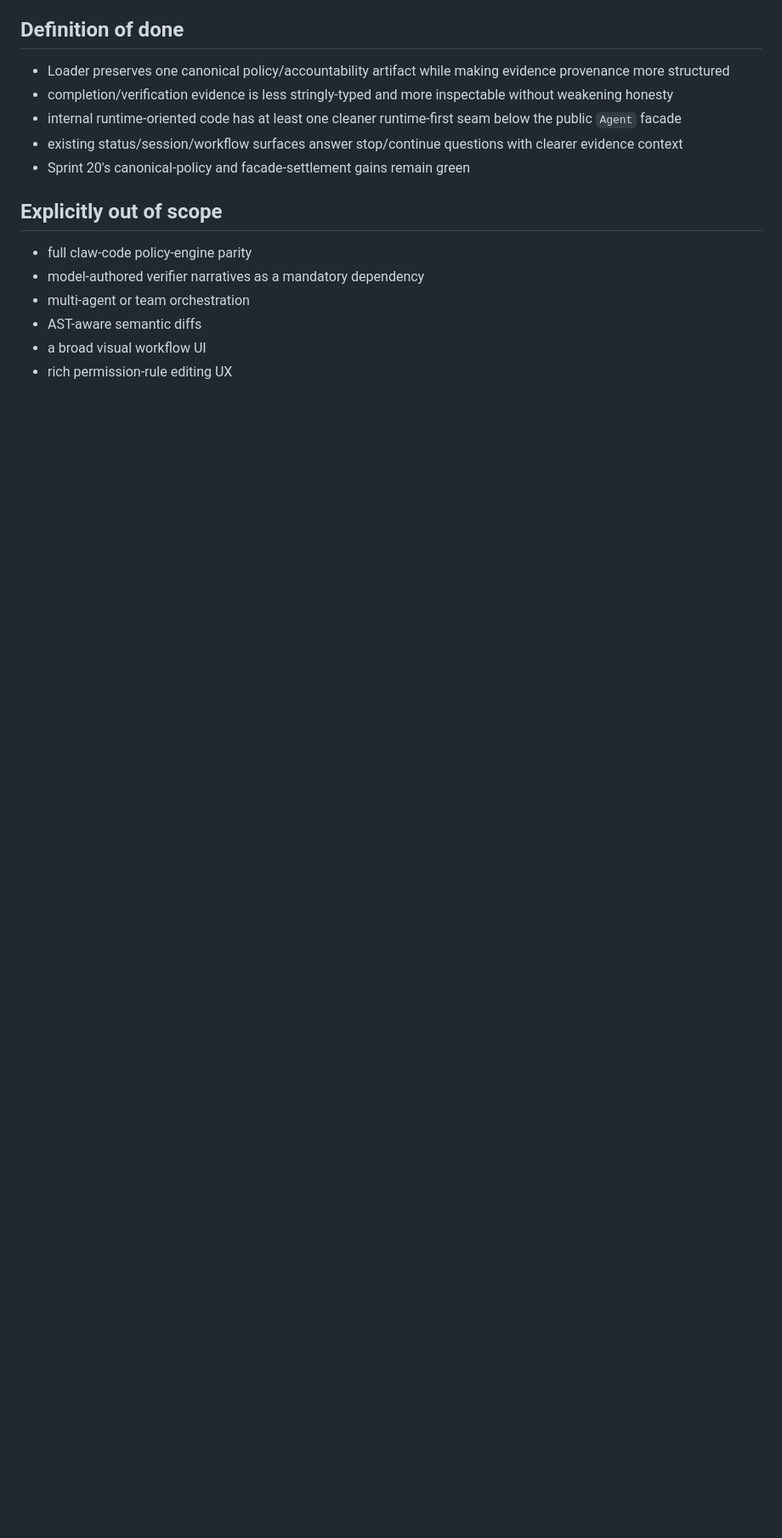
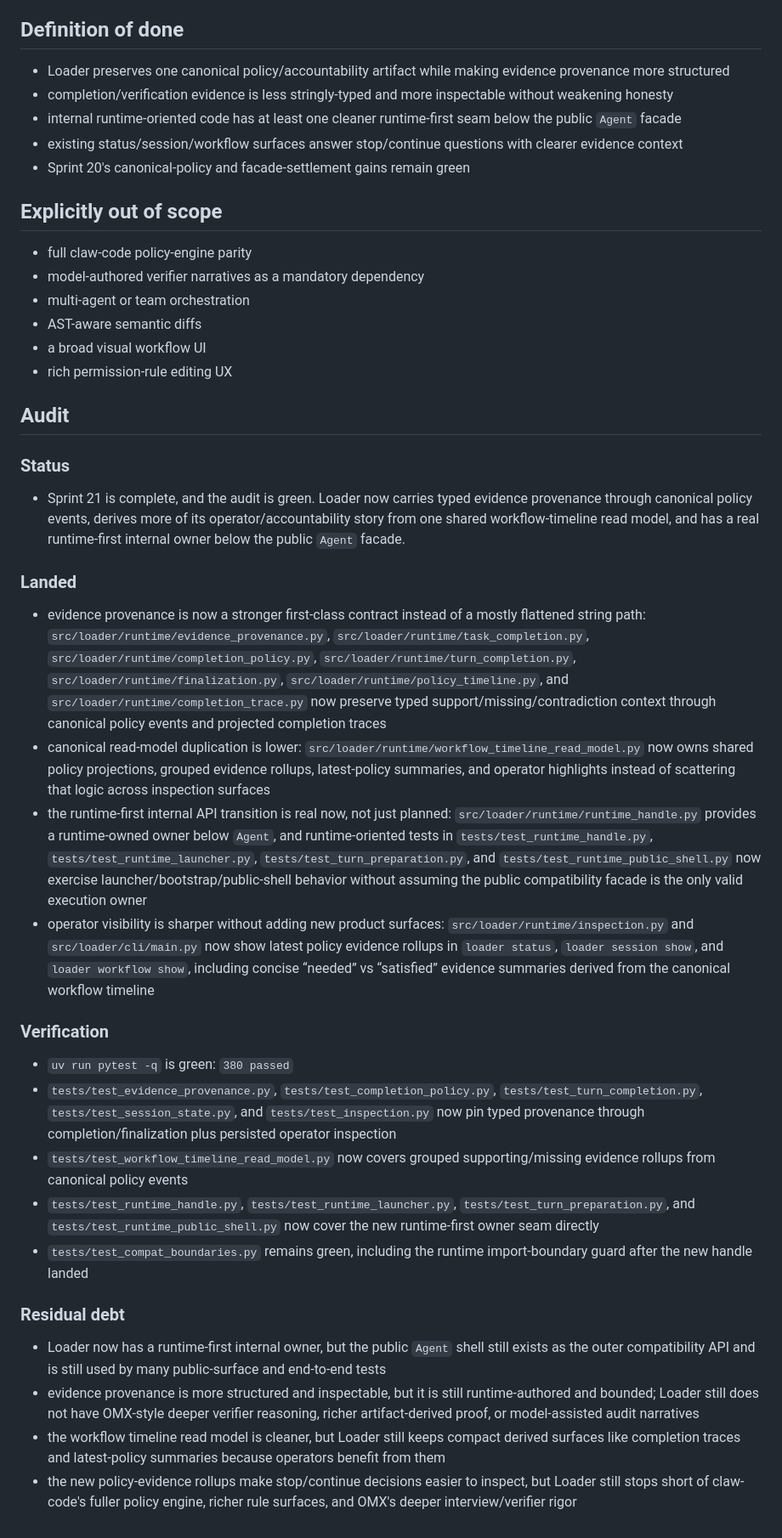
Before and after one commit to tenseleyFlow/loader, a Markdown page: .docs/sprints/sprint21.md, the part around the change. Shown at 85% size. Rendered like a GitHub page; blank space fills up the shorter version.

Commit message:
Audit Sprint 21 evidence provenance rollout

```diff
--- a/.docs/sprints/sprint21.md
+++ b/.docs/sprints/sprint21.md
@@ -157,3 +157,31 @@ The goal is to make Loader easier to audit after the fact, not simply more verbo
 - AST-aware semantic diffs
 - a broad visual workflow UI
 - rich permission-rule editing UX
+
+## Audit
+
+### Status
+
+- Sprint 21 is complete, and the audit is green. Loader now carries typed evidence provenance through canonical policy events, derives more of its operator/accountability story from one shared workflow-timeline read model, and has a real runtime-first internal owner below the public `Agent` facade.
+
+### Landed
+
+- evidence provenance is now a stronger first-class contract instead of a mostly flattened string path: `src/loader/runtime/evidence_provenance.py`, `src/loader/runtime/task_completion.py`, `src/loader/runtime/completion_policy.py`, `src/loader/runtime/turn_completion.py`, `src/loader/runtime/finalization.py`, `src/loader/runtime/policy_timeline.py`, and `src/loader/runtime/completion_trace.py` now preserve typed support/missing/contradiction context through canonical policy events and projected completion traces
+- canonical read-model duplication is lower: `src/loader/runtime/workflow_timeline_read_model.py` now owns shared policy projections, grouped evidence rollups, latest-policy summaries, and operator highlights instead of scattering that logic across inspection surfaces
+- the runtime-first internal API transition is real now, not just planned: `src/loader/runtime/runtime_handle.py` provides a runtime-owned owner below `Agent`, and runtime-oriented tests in `tests/test_runtime_handle.py`, `tests/test_runtime_launcher.py`, `tests/test_turn_preparation.py`, and `tests/test_runtime_public_shell.py` now exercise launcher/bootstrap/public-shell behavior without assuming the public compatibility facade is the only valid execution owner
+- operator visibility is sharper without adding new product surfaces: `src/loader/runtime/inspection.py` and `src/loader/cli/main.py` now show latest policy evidence rollups in `loader status`, `loader session show`, and `loader workflow show`, including concise “needed” vs “satisfied” evidence summaries derived from the canonical workflow timeline
+
+### Verification
+
+- `uv run pytest -q` is green: `380 passed`
+- `tests/test_evidence_provenance.py`, `tests/test_completion_policy.py`, `tests/test_turn_completion.py`, `tests/test_session_state.py`, and `tests/test_inspection.py` now pin typed provenance through completion/finalization plus persisted operator inspection
+- `tests/test_workflow_timeline_read_model.py` now covers grouped supporting/missing evidence rollups from canonical policy events
+- `tests/test_runtime_handle.py`, `tests/test_runtime_launcher.py`, `tests/test_turn_preparation.py`, and `tests/test_runtime_public_shell.py` now cover the new runtime-first owner seam directly
+- `tests/test_compat_boundaries.py` remains green, including the runtime import-boundary guard after the new handle landed
+
+### Residual debt
+
+- Loader now has a runtime-first internal owner, but the public `Agent` shell still exists as the outer compatibility API and is still used by many public-surface and end-to-end tests
+- evidence provenance is more structured and inspectable, but it is still runtime-authored and bounded; Loader still does not have OMX-style deeper verifier reasoning, richer artifact-derived proof, or model-assisted audit narratives
+- the workflow timeline read model is cleaner, but Loader still keeps compact derived surfaces like completion traces and latest-policy summaries because operators benefit from them
+- the new policy-evidence rollups make stop/continue decisions easier to inspect, but Loader still stops short of claw-code's fuller policy engine, richer rule surfaces, and OMX's deeper interview/verifier rigor
```
